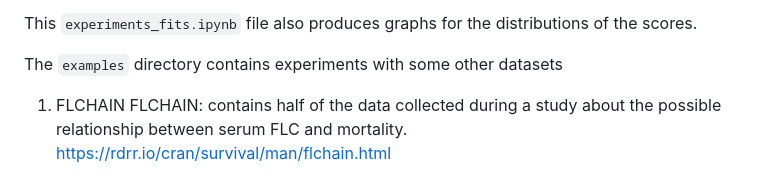
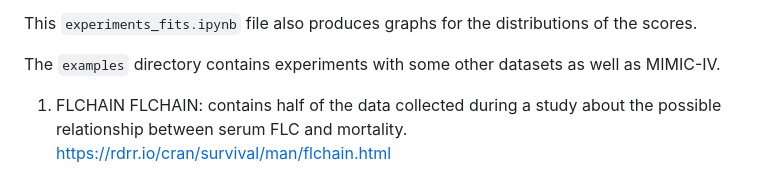
Before and after one commit to sourasen1011/UoE_Research_Project_2023, a Markdown page: README.md, the part around the change. Drawn GitHub-style.

Commit message:
upd readme examples

````diff
--- a/README.md
+++ b/README.md
@@ -22,7 +22,7 @@
 
 This ```experiments_fits.ipynb``` file also produces graphs for the distributions of the scores.
 
-The ```examples``` directory contains experiments with some other datasets
+The ```examples``` directory contains experiments with some other datasets as well as MIMIC-IV.
 1. FLCHAIN
 FLCHAIN: contains half of the data collected during a study about the possible relationship between serum FLC and mortality.
 https://rdrr.io/cran/survival/man/flchain.html
````
